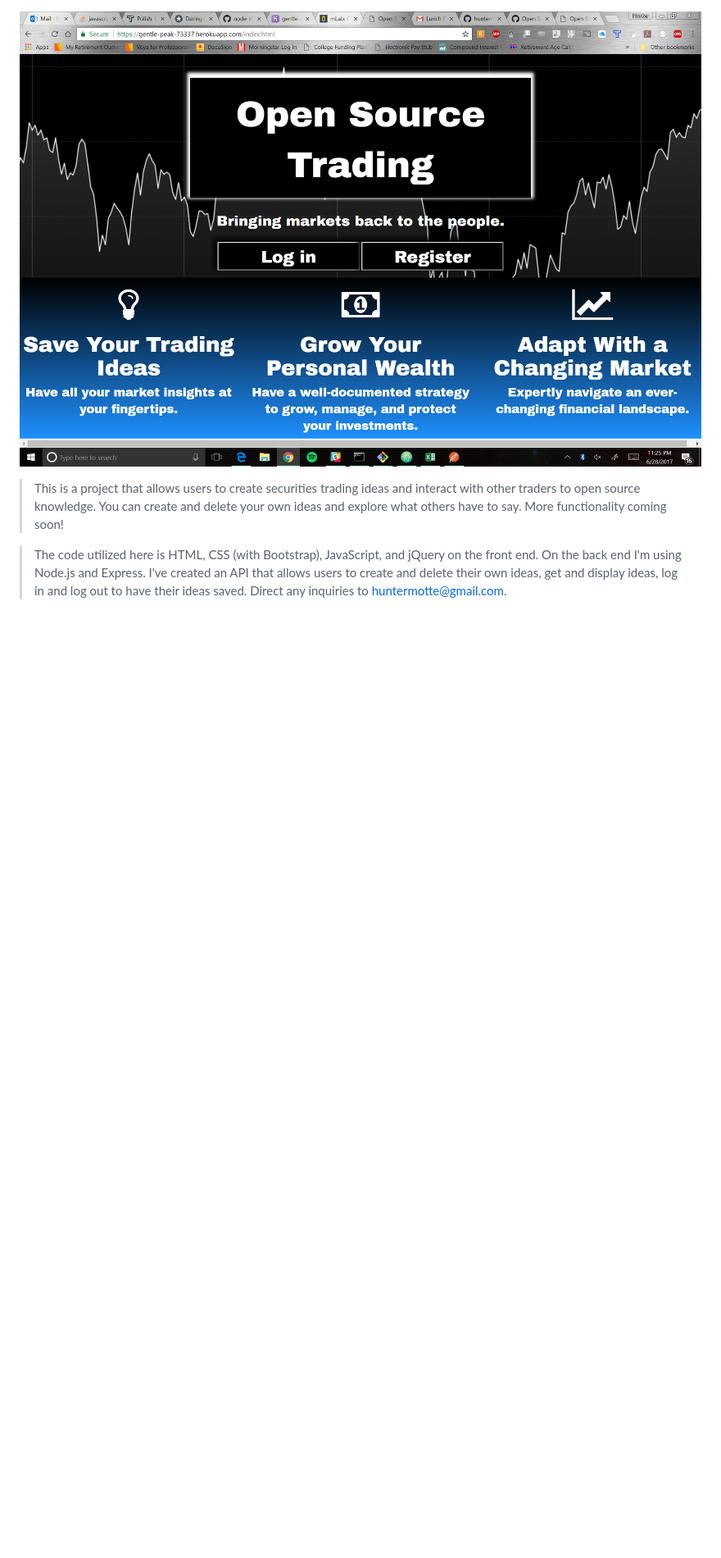
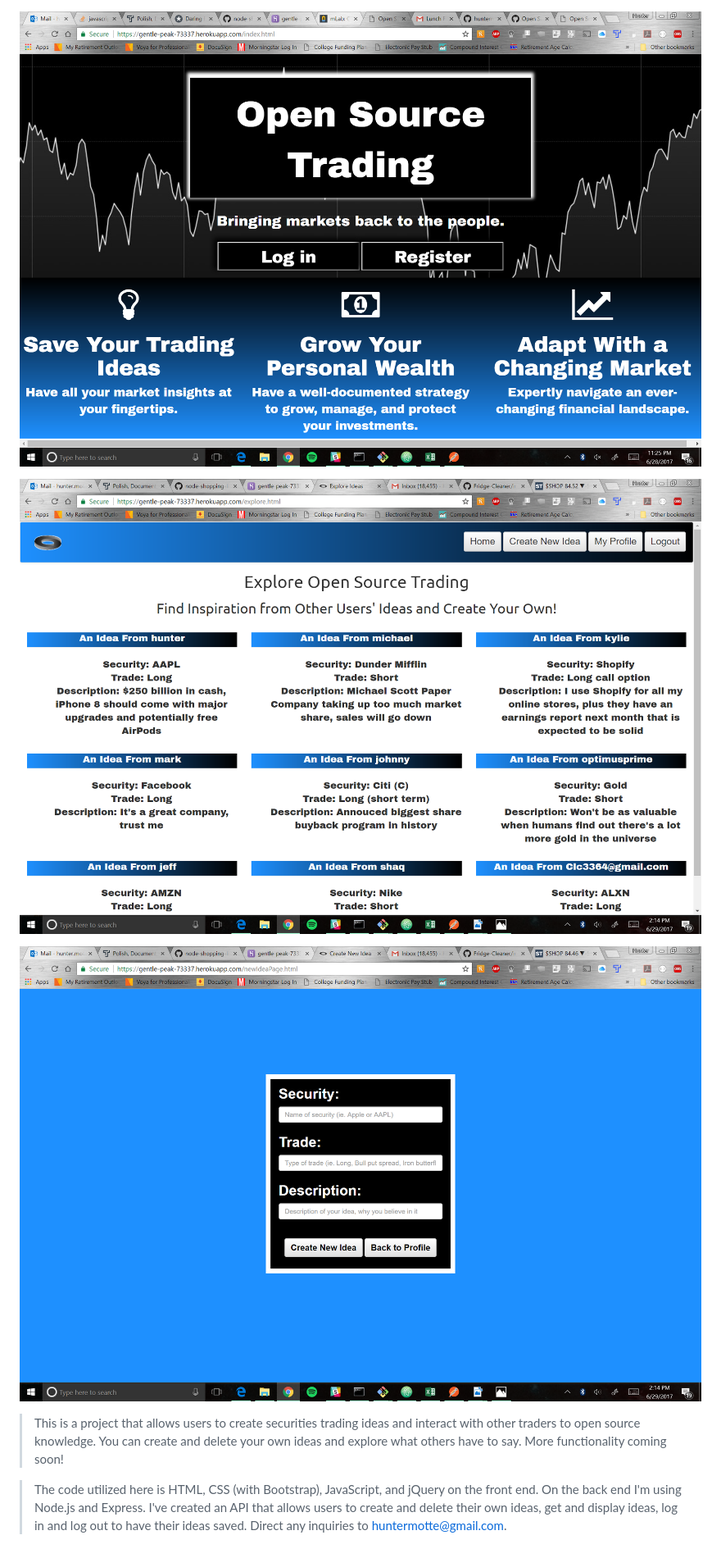
Before and after one commit to huntermotte/open-source-trading, a Markdown page: README.md, the part around the change. Shown: that part at 82% size. GitHub-like rendering; pictures changed too: demoCreate.png (added), demoExplore.png (added); blank space fills up the shorter version.

```diff
--- a/README.md
+++ b/README.md
@@ -1,6 +1,10 @@
 # Open Source Trading: Bringing Markets Back to the People
 
 ![alt text](demo.png)
+
+![alt text](demoExplore.png)
+
+![alt text](demoCreate.png)
 
 > This is a project that allows users to create securities trading ideas and interact with other traders to open source knowledge. You can create and delete your own ideas and explore what others have to say. More functionality coming soon!
 >
```
Also changed, not shown: doughnut-optical-illusion-16-204316.png (added).
